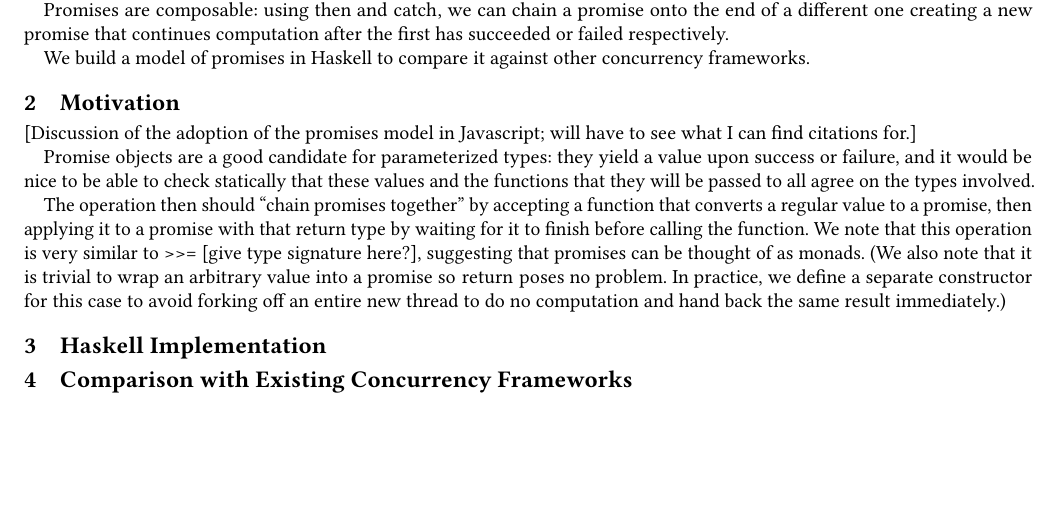
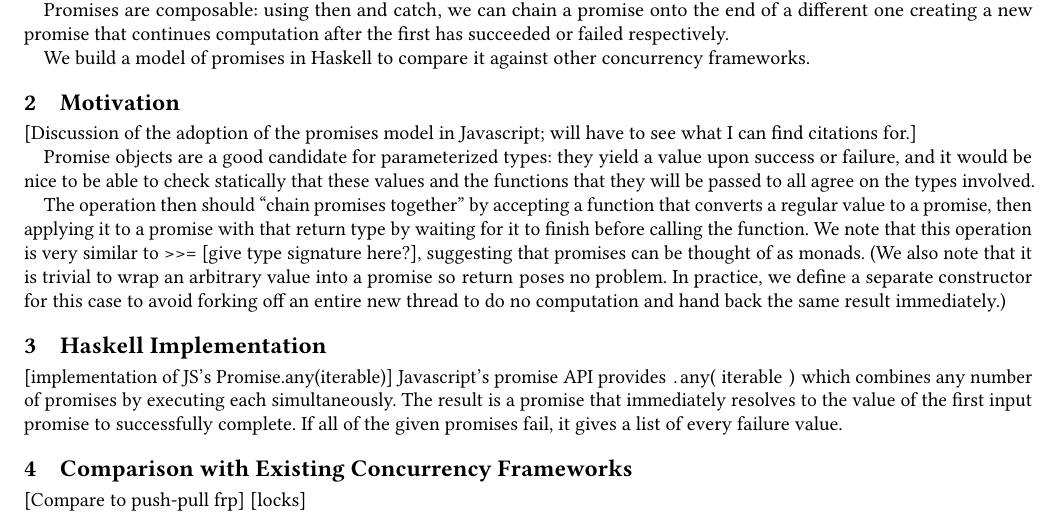
Before and after one commit to ballesta25/HS-Promise, a LaTeX paper (paper/PromisePearl.tex): part of the page, cut so that both start at the same text, the shorter picture padded with empty space. Compiled offline with pdfLaTeX.

Commit message:
begin describing implementation for promise racing

```diff
--- a/paper/PromisePearl.tex
+++ b/paper/PromisePearl.tex
@@ -17,6 +17,10 @@ Promise objects are a good candidate for parameterized types: they yield a value
 The operation \lstinline{then} should ``chain promises together'' by accepting a function that converts a regular value to a promise, then applying it to a promise with that return type by waiting for it to finish before calling the function.  We note that this operation is very similar to \lstinline{>>=} [give type signature here?], suggesting that promises can be thought of as monads.  (We also note that it is trivial to wrap an arbitrary value into a promise so \lstinline{return} poses no problem.  In practice, we define a separate constructor for this case to avoid forking off an entire new thread to do no computation and hand back the same result immediately.)
 \section{Haskell Implementation}
 
+[implementation of JS's Promise.any(iterable)] Javascript's promise API provides \lstinline{.any(iterable)} which combines any number of promises by executing each simultaneously.  The result is a promise that immediately resolves to the value of the first input promise to successfully complete.  If all of the given promises fail, it gives a list of every failure value.
+
 \section{Comparison with Existing Concurrency Frameworks}
+[Compare to push-pull frp]
+[locks]
 
 \end{document}
```
Also changed, not shown: paper/PromisePearl.pdf.
